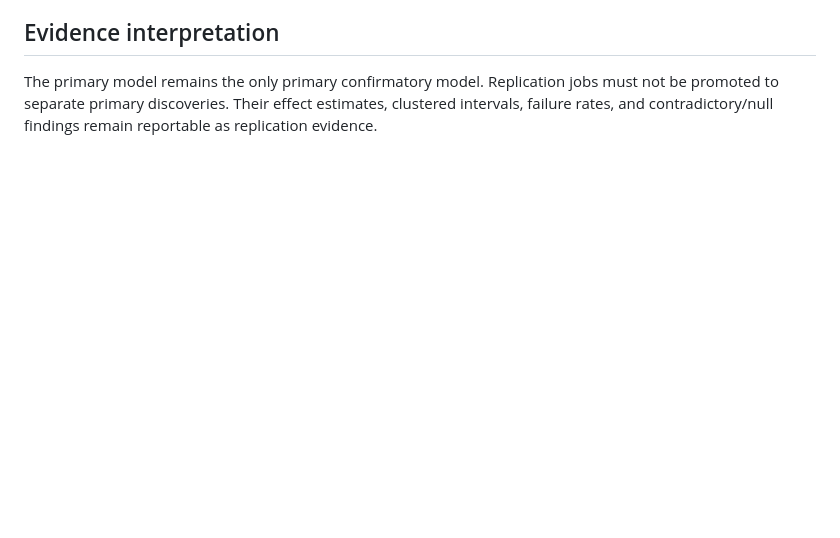
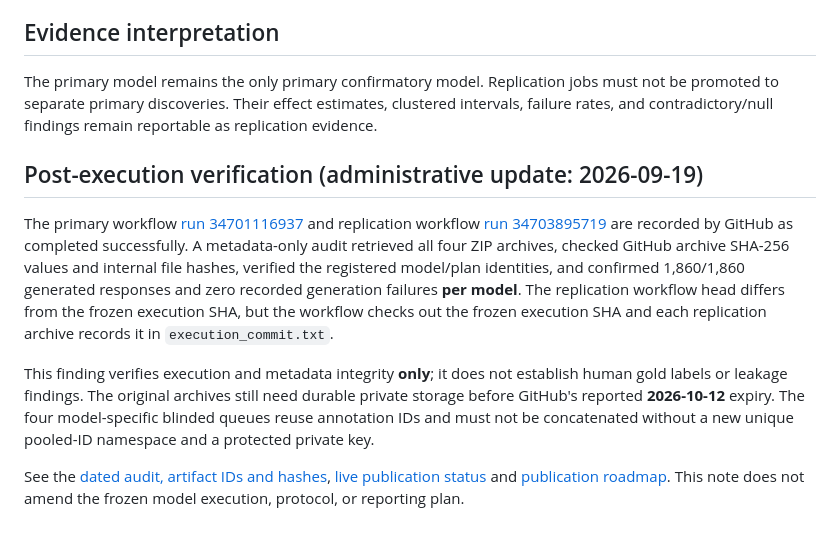
Before and after one commit to yogesh0224/shadowleak, a Markdown page: docs/CONFIRMATORY_EXECUTION_RECORD.md, the part around the change. Rendered like a GitHub page; blank space fills up the shorter version.

Commit message:
docs: append verified execution status and artifact preservation warning

```diff
--- a/docs/CONFIRMATORY_EXECUTION_RECORD.md
+++ b/docs/CONFIRMATORY_EXECUTION_RECORD.md
@@ -92,3 +92,11 @@ The primary model remains the only primary confirmatory model. Replication jobs
 must not be promoted to separate primary discoveries. Their effect estimates,
 clustered intervals, failure rates, and contradictory/null findings remain
 reportable as replication evidence.
+
+## Post-execution verification (administrative update: 2026-09-19)
+
+The primary workflow [run 34701116937](https://github.com/yogesh0224/shadowleak/actions/runs/34701116937) and replication workflow [run 34703895719](https://github.com/yogesh0224/shadowleak/actions/runs/34703895719) are recorded by GitHub as completed successfully. A metadata-only audit retrieved all four ZIP archives, checked GitHub archive SHA-256 values and internal file hashes, verified the registered model/plan identities, and confirmed 1,860/1,860 generated responses and zero recorded generation failures **per model**. The replication workflow head differs from the frozen execution SHA, but the workflow checks out the frozen execution SHA and each replication archive records it in `execution_commit.txt`.
+
+This finding verifies execution and metadata integrity **only**; it does not establish human gold labels or leakage findings. The original archives still need durable private storage before GitHub's reported **2026-10-12** expiry. The four model-specific blinded queues reuse annotation IDs and must not be concatenated without a new unique pooled-ID namespace and a protected private key.
+
+See the [dated audit, artifact IDs and hashes](CONFIRMATORY_ARTIFACT_AUDIT_2026-09-19.md), [live publication status](PUBLICATION_STATUS.md) and [publication roadmap](RESEARCH_ROADMAP.md). This note does not amend the frozen model execution, protocol, or reporting plan.
```
